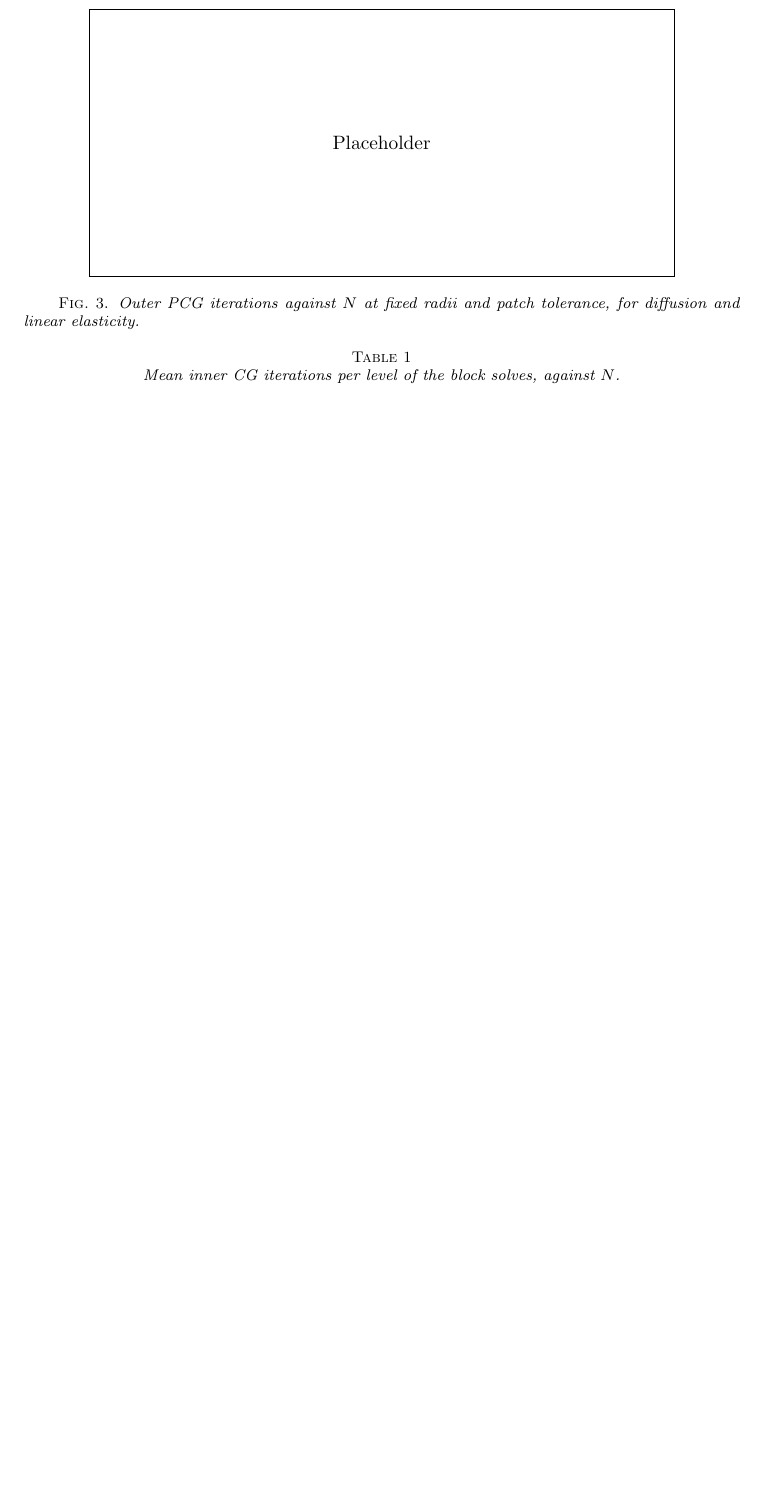
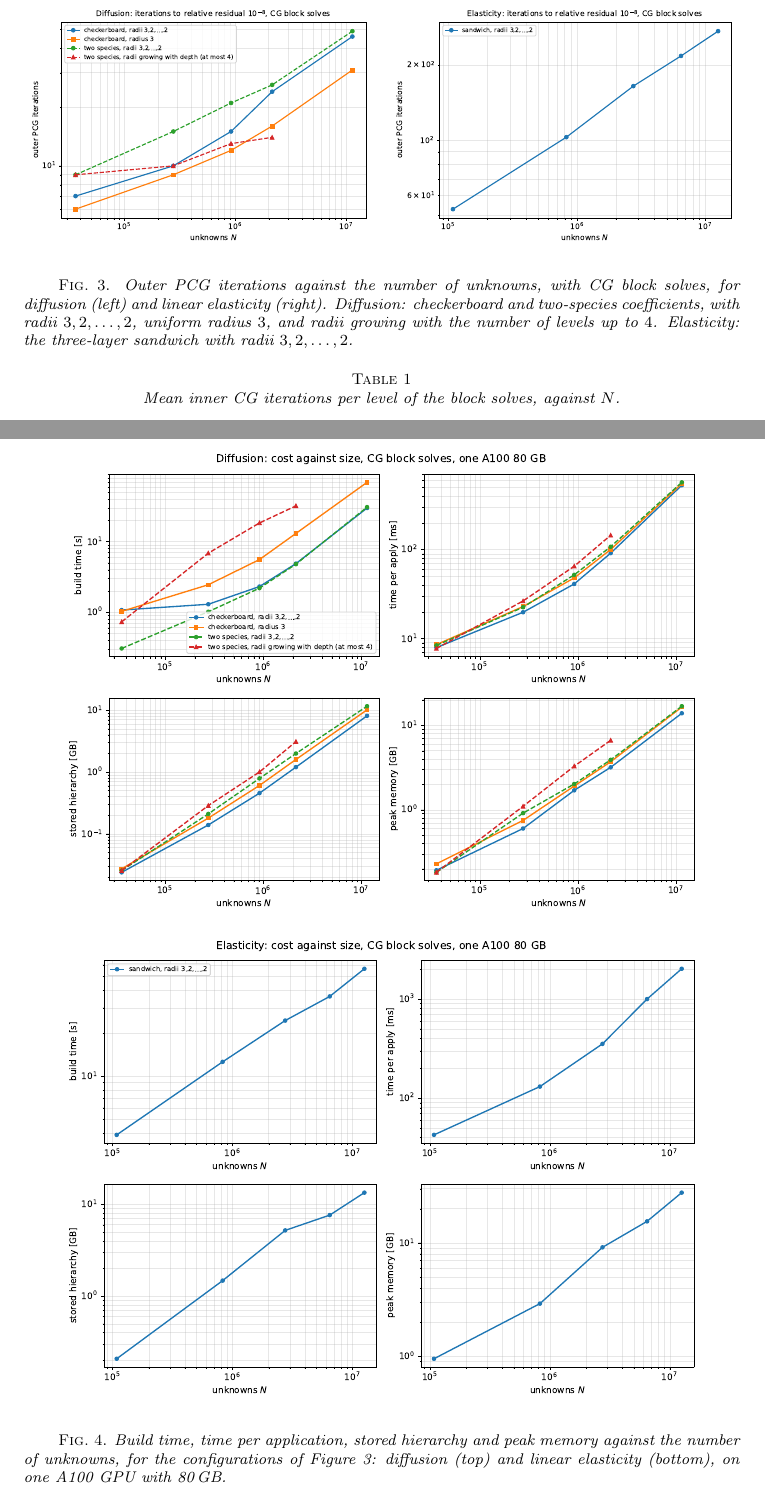
Before and after one commit to jindama/oaw-paper, a LaTeX paper (main_curr_v2.tex): part of page 20 of 27 before the commit and two parts of pages 20 and 27 of 29 after it, the two joined at a grey line, cut at the place of the change, the shorter picture padded with empty space. Compiled offline with pdfLaTeX.

Commit message:
6: iterations and cost against size, diffusion and elasticity
The two placeholder figures fig:exp_scaling and fig:exp_cost_N now hold
the campaign's plots, generated by dev/s6_figs.py from the result files:
outer iterations against unknowns (diffusion left, elasticity right) and
build time, time per application, stored hierarchy and peak memory
(diffusion top, elasticity bottom). All runs use CG block solves.
Diffusion: checkerboard and two-species coefficients at radii 3,2,...,2,
uniform 3, and growing with depth up to 4. Elasticity: the three-layer
sandwich at radii 3,2,...,2, from the run after the typed-B fix.

Co-Authored-By: Claude Opus 5.5 <noreply@anthropic.com>
Claude-Session: https://claude.ai/code/session_01NBeNBkehT7gFreq5qr2UNt

```diff
--- a/main_curr_v2.tex
+++ b/main_curr_v2.tex
@@ -1735,8 +1735,14 @@ iterations against~$N$ for both problems; mean inner iterations per
 level.
 \begin{figure}[tbp]
 \centering
-\fbox{\parbox[c][0.22\textheight][c]{0.8\textwidth}{\centering Placeholder}}
-\caption{Outer PCG iterations against $N$ at fixed radii and patch tolerance, for diffusion and linear elasticity.}
+\includegraphics[width=0.49\textwidth]{figures/s6_iterations_diffusion.pdf}\hfill
+\includegraphics[width=0.49\textwidth]{figures/s6_iterations_elasticity.pdf}
+\caption{Outer PCG iterations against the number of unknowns, with CG
+block solves, for diffusion (left) and linear elasticity (right).
+Diffusion: checkerboard and two-species coefficients, with radii
+$3,2,\dots,2$, uniform radius~$3$, and radii growing with the number of
+levels up to~$4$.  Elasticity: the three-layer sandwich with radii
+$3,2,\dots,2$.}
 \label{fig:exp_scaling}
 \end{figure}
 
@@ -1755,8 +1761,12 @@ and apply time and stored and peak memory against~$N$ at fixed radii, and
 against the radius at fixed~$N$.
 \begin{figure}[tbp]
 \centering
-\fbox{\parbox[c][0.22\textheight][c]{0.8\textwidth}{\centering Placeholder}}
-\caption{Build time, apply time, stored memory and peak memory against $N$ at fixed radii.}
+\includegraphics[width=0.9\textwidth]{figures/s6_resources_diffusion.pdf}\\[4pt]
+\includegraphics[width=0.9\textwidth]{figures/s6_resources_elasticity.pdf}
+\caption{Build time, time per application, stored hierarchy and peak
+memory against the number of unknowns, for the configurations of
+Figure~\ref{fig:exp_scaling}: diffusion (top) and linear elasticity
+(bottom), on one A100 GPU with 80\,GB.}
 \label{fig:exp_cost_N}
 \end{figure}
 
```
Also changed, not shown: figures/s6_iterations_diffusion.pdf (added), figures/s6_iterations_elasticity.pdf (added), figures/s6_resources_diffusion.pdf (added), figures/s6_resources_elasticity.pdf (added).
